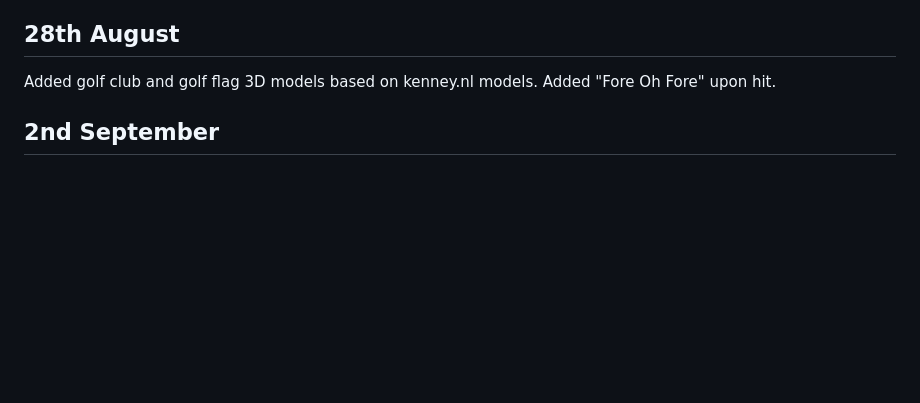
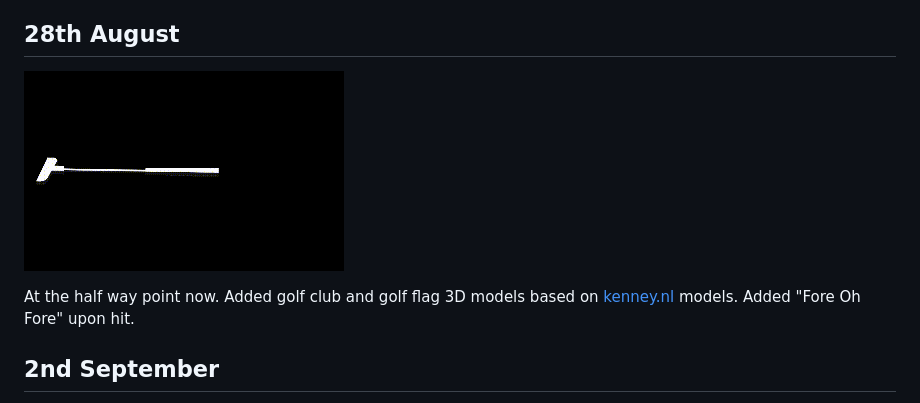
Before and after one commit to picosonic/js13k-2020, a Markdown page: devdiary/diary.md, the part around the change. Drawn GitHub-style; pictures changed too: devdiary/club.gif (added); blank space fills up the shorter version.

Commit message:
Added golf club 3D animation

```diff
--- a/devdiary/diary.md
+++ b/devdiary/diary.md
@@ -113,7 +113,9 @@ Added wind direction and speed indcators.
 
 28th August
 -----------
-Added golf club and golf flag 3D models based on kenney.nl models. Added "Fore Oh Fore" upon hit.
+![Golf club](club.gif?raw=true "Golf club 3D model")
+
+At the half way point now. Added golf club and golf flag 3D models based on [kenney.nl](https://kenney.nl/assets/minigolf-kit) models. Added "Fore Oh Fore" upon hit.
 
 2nd September
 -------------
```
